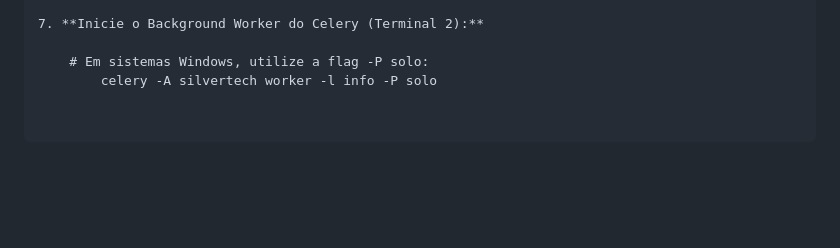
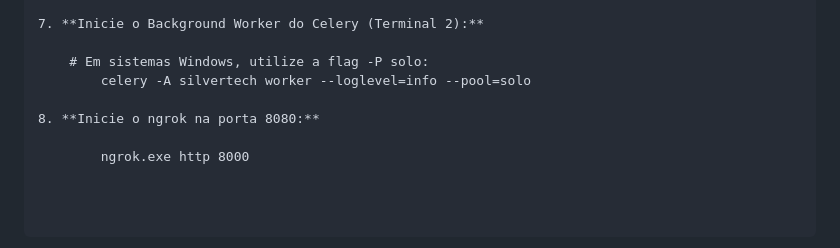
Before and after one commit to joaquimsilvertech-stack/Silvertech-Ommnichannel, a Markdown page: README.MD, the part around the change. Rendered like a GitHub page; blank space fills up the shorter version.

```diff
--- a/README.MD
+++ b/README.MD
@@ -145,4 +145,8 @@ Siga as etapas abaixo para configurar a arquitetura localmente.
 7. **Inicie o Background Worker do Celery (Terminal 2):**
 
     # Em sistemas Windows, utilize a flag -P solo:
-        celery -A silvertech worker -l info -P solo
+        celery -A silvertech worker --loglevel=info --pool=solo
+
+8. **Inicie o ngrok na porta 8080:**
+
+        ngrok.exe http 8000
```
